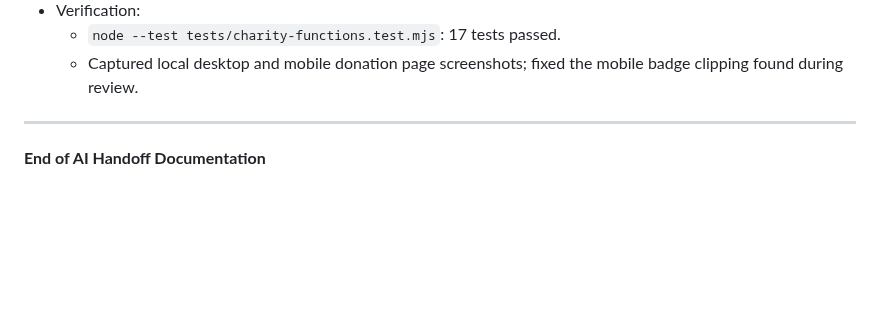
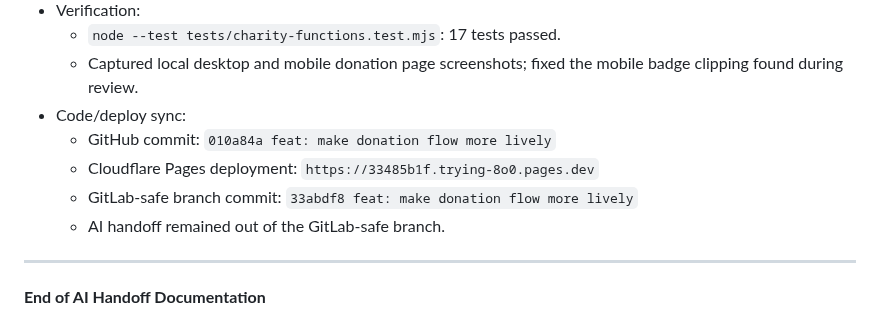
Before and after one commit to Fahadbin-Alam/OneWorldRelief-Website, a Markdown page: one-world-relief/AI_HANDOFF_DOCUMENTATION.md, the part around the change. Drawn GitHub-style; blank space fills up the shorter version.

Commit message:
docs: log lively donation flow deployment

```diff
--- a/one-world-relief/AI_HANDOFF_DOCUMENTATION.md
+++ b/one-world-relief/AI_HANDOFF_DOCUMENTATION.md
@@ -1982,6 +1982,11 @@ Additional DNS check later on May 4, 2026:
 - Verification:
   - `node --test tests/charity-functions.test.mjs`: 17 tests passed.
   - Captured local desktop and mobile donation page screenshots; fixed the mobile badge clipping found during review.
+- Code/deploy sync:
+  - GitHub commit: `010a84a feat: make donation flow more lively`
+  - Cloudflare Pages deployment: `https://33485b1f.trying-8o0.pages.dev`
+  - GitLab-safe branch commit: `33abdf8 feat: make donation flow more lively`
+  - AI handoff remained out of the GitLab-safe branch.
 
 ---
 
```
